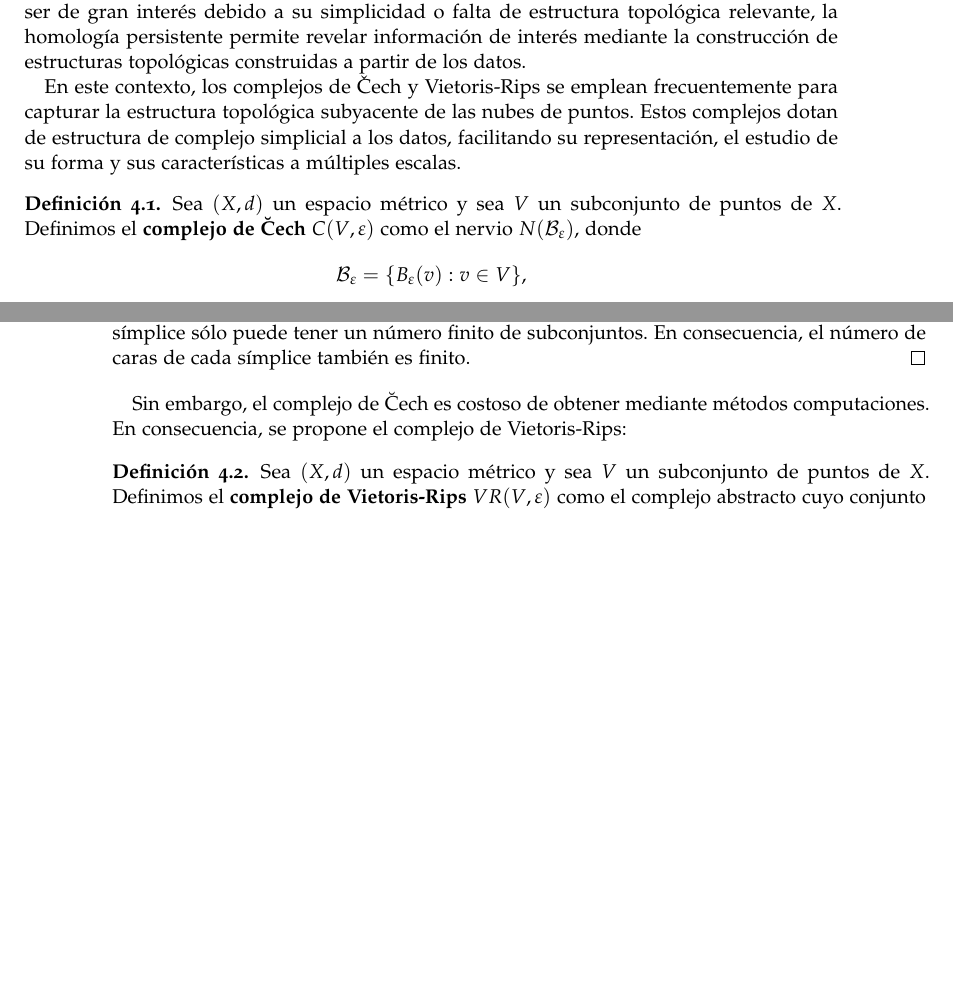
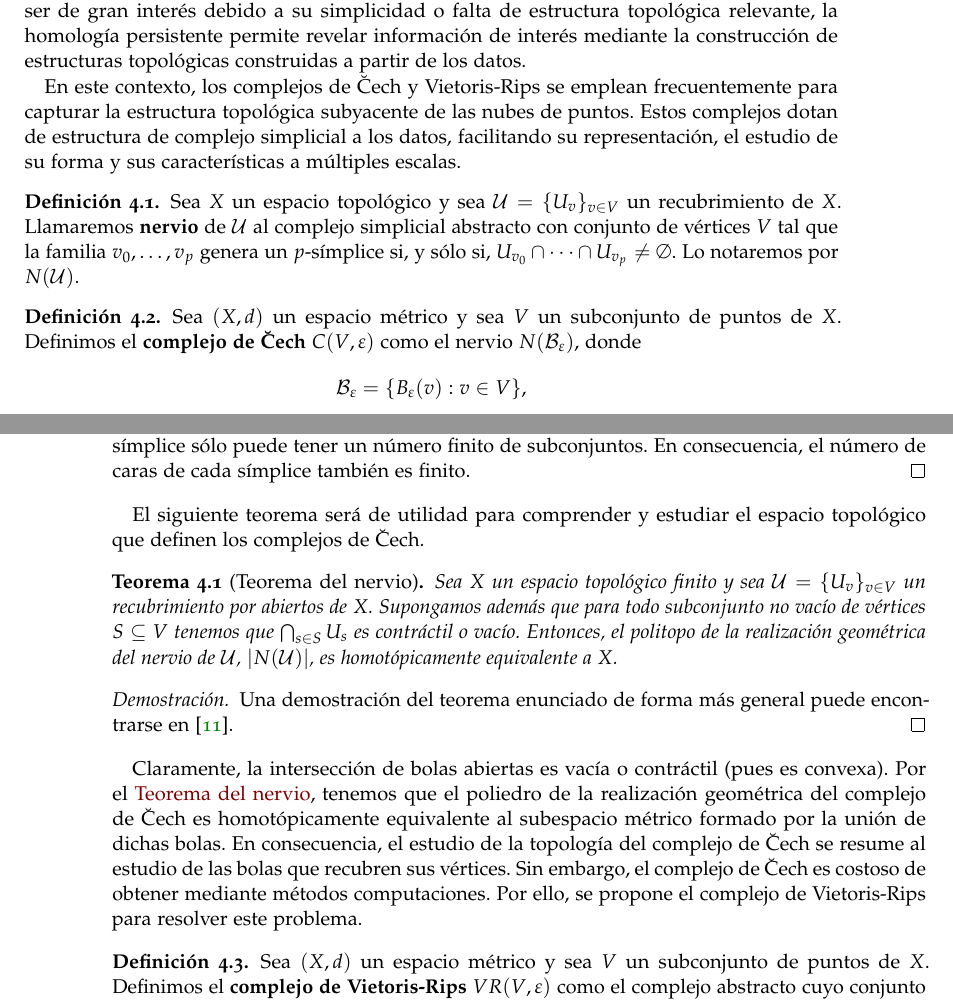
Before and after one commit to pab1s/TFG, a LaTeX document (tfg.tex, which reads capitulos/capitulo-homologia-persistente.tex): two parts of pages 51 and 52 of 65, joined at a grey line, cut so that both start at the same text, the shorter picture padded with empty space. Compiled offline with pdfLaTeX; a missing bibliography style is replaced by a similar one.

Commit message:
Update capitulo-homologia-persistente.tex

```diff
--- a/capitulos/capitulo-homologia-persistente.tex
+++ b/capitulos/capitulo-homologia-persistente.tex
@@ -11,18 +11,11 @@ Este capítulo se centrará en detallar los principios teóricos detrás de la h
 
 La homología persistente es comúnmente empleada para analizar conjuntos de datos representados como nubes de puntos. Aunque la homología en sí de estos conjuntos puede no ser de gran interés debido a su simplicidad o falta de estructura topológica relevante, la homología persistente permite revelar información de interés mediante la construcción de estructuras topológicas construidas a partir de los datos.
 
-En este contexto, los complejos de Čech y Vietoris-Rips se emplean frecuentemente para capturar la estructura topológica subyacente de las nubes de puntos. Estos complejos dotan de estructura de complejo simplicial a los datos, facilitando su representación, el estudio de su forma y sus características a múltiples escalas.
-%
-%\begin{definicion}
-%	Sea \(X\) un espacio topológico y sea \(\mathcal{U} = \{U_v\}_{v \in V}\) un recubrimiento de \(X\). Llamaremos \textbf{nervio} de \(\mathcal{U}\) al complejo simplicial abstracto con conjunto de vértices \(V\) tal que la familia \(v_0, \dots, v_p\) genera un \(p\)-símplice si, y sólo si, \(U_{v_0} \cap \dots \cap U_{v_p} \neq \emptyset\). Lo notaremos por \(N(\mathcal{U})\).
-%\end{definicion}
-%
-%\begin{teorema}[del Nervio]
-%	Sea \(X\) un espacio topológico y sea \(\mathcal{U} = \{U_v\}_{v \in V}\) un recubrimiento por abiertos numerable de \(X\). Supongamos además que para todo subconjunto no vacío de vértices \(S \subseteq V\) tenemos que \(\bigcap_{s \in S} U_s\) es contráctil o vacío. Entonces \(N(\mathcal{U})\) es homotópicamente equivalente a \(X\).
-%\end{teorema}
-%\begin{proof}
-%	Véase \cite{bjorner2003nerves}.
-%\end{proof}
+En este contexto, los complejos de \u Cech y Vietoris-Rips se emplean frecuentemente para capturar la estructura topológica subyacente de las nubes de puntos. Estos complejos dotan de estructura de complejo simplicial a los datos, facilitando su representación, el estudio de su forma y sus características a múltiples escalas.
+
+\begin{definicion}
+	Sea \(X\) un espacio topológico y sea \(\mathcal{U} = \{U_v\}_{v \in V}\) un recubrimiento de \(X\). Llamaremos \textbf{nervio} de \(\mathcal{U}\) al complejo simplicial abstracto con conjunto de vértices \(V\) tal que la familia \(v_0, \dots, v_p\) genera un \(p\)-símplice si, y sólo si, \(U_{v_0} \cap \dots \cap U_{v_p} \neq \emptyset\). Lo notaremos por \(N(\mathcal{U})\).
+\end{definicion}
 
 \begin{definicion}
 	Sea \((X,d)\) un espacio métrico y sea \(V\) un subconjunto de puntos de \(X\). Definimos el \textbf{complejo de \u Cech} \(C(V, \varepsilon)\) como el nervio \(N(\mathcal{B}_\varepsilon)\), donde
@@ -51,7 +44,17 @@ En este contexto, los complejos de Čech y Vietoris-Rips se emplean frecuentemen
 	Dado que \( V \) es finito y cada símplice se define como un subconjunto de \( V \), entonces cada símplice sólo puede tener un número finito de subconjuntos. En consecuencia, el número de caras de cada símplice también es finito.
 \end{proof}
 
-Sin embargo, el complejo de \u Cech es costoso de obtener mediante métodos computaciones. En consecuencia, se propone el complejo de Vietoris-Rips:
+El siguiente teorema será de utilidad para comprender y estudiar el espacio topológico que definen los complejos de \u Cech.
+
+\begin{teorema}[Teorema del nervio] \label{teo:nerve}
+	Sea \(X\) un espacio topológico finito y sea \(\mathcal{U} = \{U_v\}_{v \in V}\) un recubrimiento por abiertos de \(X\). Supongamos además que para todo subconjunto no vacío de vértices \(S \subseteq V\) tenemos que \(\bigcap_{s \in S} U_s\) es contráctil o vacío. Entonces, el politopo de la realización geométrica del nervio de $\mathcal{U}$, \(|N(\mathcal{U})|\), es homotópicamente equivalente a \(X\).
+\end{teorema}
+\begin{proof}
+	Una demostración del teorema enunciado de forma más general puede encontrarse en \cite{hatcher2002algebraic}.
+\end{proof}
+
+Claramente, la intersección de bolas abiertas es vacía o contráctil (pues es convexa). Por el \nameref{teo:nerve}, tenemos que el poliedro de la realización geométrica del complejo de \u Cech es homotópicamente equivalente al subespacio métrico formado por la unión de dichas bolas. En consecuencia, el estudio de la topología del complejo de \u Cech se resume al estudio de las bolas que recubren sus vértices.
+Sin embargo, el complejo de \u Cech es costoso de obtener mediante métodos computaciones. Por ello, se propone el complejo de Vietoris-Rips para resolver este problema.
 
 \begin{definicion}
 	Sea \((X,d)\) un espacio métrico y sea \(V\) un subconjunto de puntos de \(X\). Definimos el \textbf{complejo de Vietoris-Rips} \(VR(V,\varepsilon)\) como el complejo abstracto cuyo conjunto de vértices es \(V\), de forma que \(\{v_0, v_1, \dots v_p\} \subseteq V\) genera un \(p\)-símplice si, y sólo si, \(d(v_i,v_j) \leq \varepsilon\) para todo \(0 \leq i\), \(j \leq p\).
```
Also changed, not shown: capitulos/capitulo-homologia-persistente.tex (50 more changed lines).
